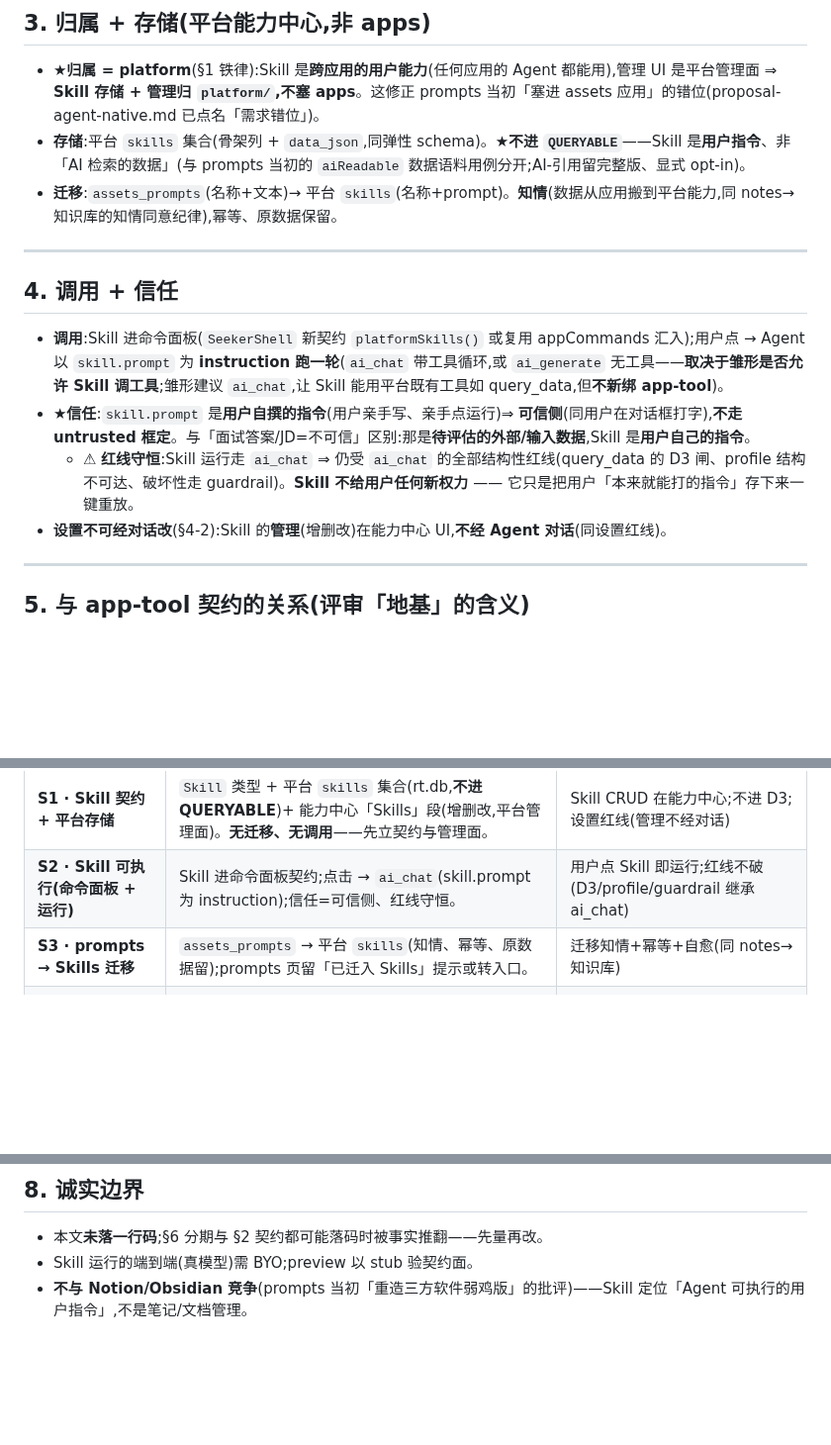
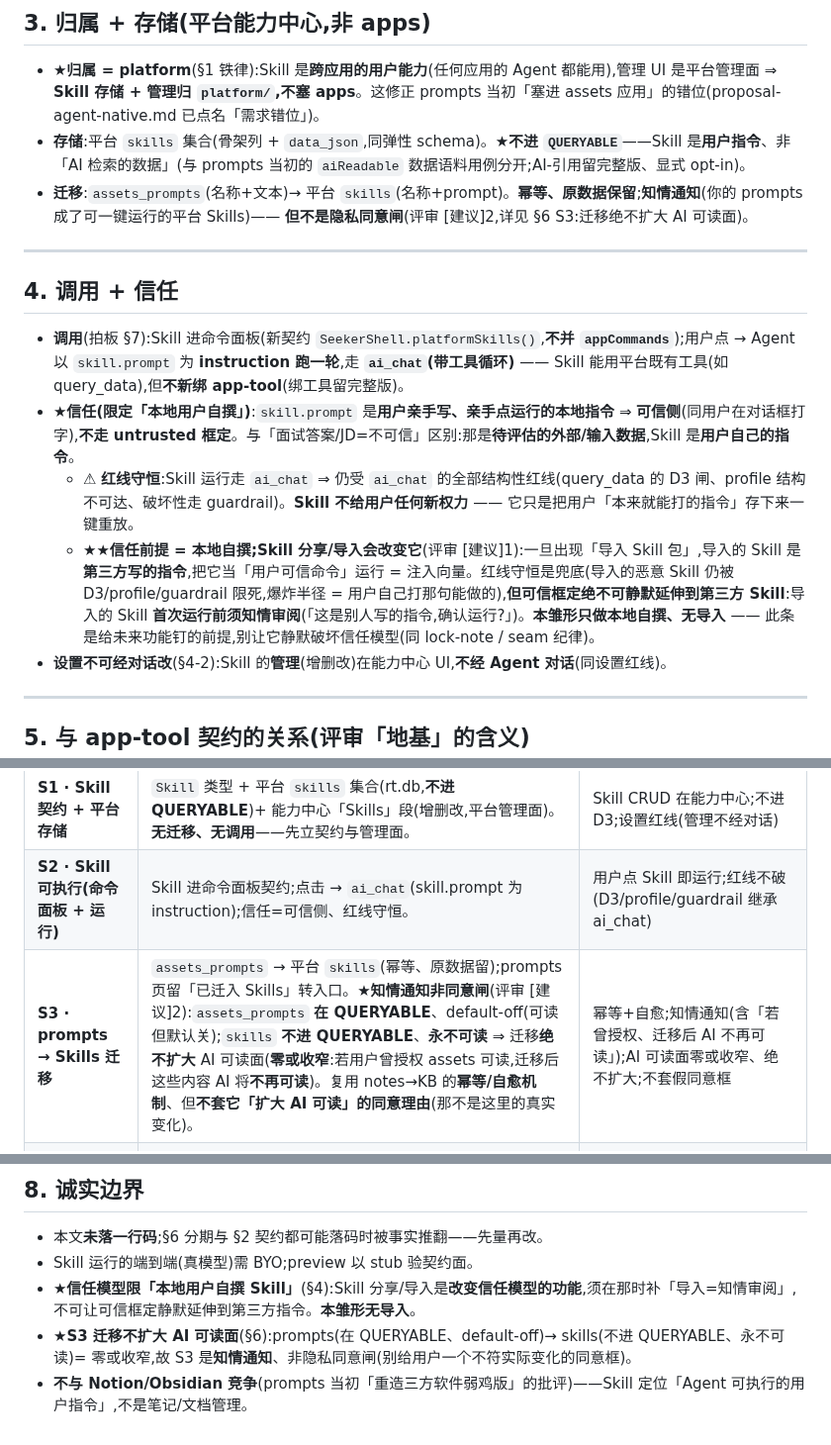
Before and after one commit to aklmans/seeker, a Markdown page: docs/proposal-skills.md, 3 parts joined by grey strips. Shown at 99% size. Rendered like a GitHub page; blank space fills up the shorter version.

Commit message:
Skills 方案:采纳评审两 [建议](信任限本地自撰 · S3 非隐私同意闸)
承第79轮设计复核(设计通过 + 2 [建议])。两条都关于信任模型边界,不阻塞 S1。

[建议]1(信任限「本地用户自撰」+ 红旗导入):§4 信任前提载重的是「本地自撰」——
  未来 Skill 分享/导入=第三方指令,当用户可信命令运行=注入向量。红线守恒兜底(导入的恶意
  Skill 仍被 D3/profile/guardrail 限死、爆炸半径=用户自己打那句能做的),但可信框定绝不可静默
  延伸到第三方 ⇒ 导入首次运行须知情审阅。本雏形只做本地自撰、无导入。落 §4+§8。

[建议]2(S3 迁移非隐私同意闸)+ 订正评审:评审说「AI 可读面零变化」;我核实订正 ——
  assets_prompts **在 QUERYABLE**、default-off=可读但默认关;skills **不进 QUERYABLE**=永不可读
  ⇒ 迁移是**零或收窄**(非「零变化」):若用户曾授权 assets 可读,迁移后这些内容 AI 不再可读。
  方向对(绝不扩大⇒不套 notes→KB 同意闸);S3=知情通知(含「若曾授权、迁移后不再可读」)、
  复用幂等/自愈但不套「扩大 AI 可读」的同意理由。落 §3+§6+§8。

顺带:§4 调用与拍板对齐(ai_chat 带工具 · 新契约 platformSkills 不并 appCommands)。

Co-Authored-By: Claude Opus 4.8 <noreply@anthropic.com>

```diff
--- a/docs/proposal-skills.md
+++ b/docs/proposal-skills.md
@@ -47,15 +47,16 @@ interface Skill {
 
 - **★归属 = platform**(§1 铁律):Skill 是**跨应用的用户能力**(任何应用的 Agent 都能用),管理 UI 是平台管理面 ⇒ **Skill 存储 + 管理归 `platform/`,不塞 apps**。这修正 prompts 当初「塞进 assets 应用」的错位(proposal-agent-native.md 已点名「需求错位」)。
 - **存储**:平台 `skills` 集合(骨架列 + `data_json`,同弹性 schema)。**★不进 `QUERYABLE`**——Skill 是**用户指令**、非「AI 检索的数据」(与 prompts 当初的 `aiReadable` 数据语料用例分开;AI-引用留完整版、显式 opt-in)。
-- **迁移**:`assets_prompts`(名称+文本)→ 平台 `skills`(名称+prompt)。**知情**(数据从应用搬到平台能力,同 notes→知识库的知情同意纪律),幂等、原数据保留。
+- **迁移**:`assets_prompts`(名称+文本)→ 平台 `skills`(名称+prompt)。**幂等、原数据保留**;**知情通知**(你的 prompts 成了可一键运行的平台 Skills)—— **但不是隐私同意闸**(评审 [建议]2,详见 §6 S3:迁移绝不扩大 AI 可读面)。
 
 ---
 
 ## 4. 调用 + 信任
 
-- **调用**:Skill 进命令面板(`SeekerShell` 新契约 `platformSkills()` 或复用 appCommands 汇入);用户点 → Agent 以 `skill.prompt` 为 **instruction 跑一轮**(`ai_chat` 带工具循环,或 `ai_generate` 无工具——**取决于雏形是否允许 Skill 调工具**;雏形建议 `ai_chat`,让 Skill 能用平台既有工具如 query_data,但**不新绑 app-tool**)。
-- **★信任**:`skill.prompt` 是**用户自撰的指令**(用户亲手写、亲手点运行)⇒ **可信侧**(同用户在对话框打字),**不走 untrusted 框定**。与「面试答案/JD=不可信」区别:那是**待评估的外部/输入数据**,Skill 是**用户自己的指令**。
+- **调用**(拍板 §7):Skill 进命令面板(新契约 `SeekerShell.platformSkills()`,**不并 `appCommands`**);用户点 → Agent 以 `skill.prompt` 为 **instruction 跑一轮**,走 **`ai_chat`(带工具循环)** —— Skill 能用平台既有工具(如 query_data),但**不新绑 app-tool**(绑工具留完整版)。
+- **★信任(限定「本地用户自撰」)**:`skill.prompt` 是**用户亲手写、亲手点运行的本地指令** ⇒ **可信侧**(同用户在对话框打字),**不走 untrusted 框定**。与「面试答案/JD=不可信」区别:那是**待评估的外部/输入数据**,Skill 是**用户自己的指令**。
   - ⚠ **红线守恒**:Skill 运行走 `ai_chat` ⇒ 仍受 `ai_chat` 的全部结构性红线(query_data 的 D3 闸、profile 结构不可达、破坏性走 guardrail)。**Skill 不给用户任何新权力** —— 它只是把用户「本来就能打的指令」存下来一键重放。
+  - **★★信任前提 = 本地自撰;Skill 分享/导入会改变它**(评审 [建议]1):一旦出现「导入 Skill 包」,导入的 Skill 是**第三方写的指令**,把它当「用户可信命令」运行 = 注入向量。红线守恒是兜底(导入的恶意 Skill 仍被 D3/profile/guardrail 限死,爆炸半径 = 用户自己打那句能做的),**但可信框定绝不可静默延伸到第三方 Skill**:导入的 Skill **首次运行前须知情审阅**(「这是别人写的指令,确认运行?」)。**本雏形只做本地自撰、无导入** —— 此条是给未来功能钉的前提,别让它静默破坏信任模型(同 lock-note / seam 纪律)。
 - **设置不可经对话改**(§4-2):Skill 的**管理**(增删改)在能力中心 UI,**不经 Agent 对话**(同设置红线)。
 
 ---
@@ -74,7 +75,7 @@ interface Skill {
 |---|---|---|
 | **S1 · Skill 契约 + 平台存储** | `Skill` 类型 + 平台 `skills` 集合(rt.db,**不进 QUERYABLE**)+ 能力中心「Skills」段(增删改,平台管理面)。**无迁移、无调用**——先立契约与管理面。 | Skill CRUD 在能力中心;不进 D3;设置红线(管理不经对话) |
 | **S2 · Skill 可执行(命令面板 + 运行)** | Skill 进命令面板契约;点击 → `ai_chat`(skill.prompt 为 instruction);信任=可信侧、红线守恒。 | 用户点 Skill 即运行;红线不破(D3/profile/guardrail 继承 ai_chat) |
-| **S3 · prompts → Skills 迁移** | `assets_prompts` → 平台 `skills`(知情、幂等、原数据留);prompts 页留「已迁入 Skills」提示或转入口。 | 迁移知情+幂等+自愈(同 notes→知识库) |
+| **S3 · prompts → Skills 迁移** | `assets_prompts` → 平台 `skills`(幂等、原数据留);prompts 页留「已迁入 Skills」转入口。**★知情通知非同意闸**(评审 [建议]2):`assets_prompts` **在 QUERYABLE**、default-off(可读但默认关);`skills` **不进 QUERYABLE**、**永不可读** ⇒ 迁移**绝不扩大** AI 可读面(**零或收窄**:若用户曾授权 assets 可读,迁移后这些内容 AI 将**不再可读**)。复用 notes→KB 的**幂等/自愈机制**、但**不套它「扩大 AI 可读」的同意理由**(那不是这里的真实变化)。 | 幂等+自愈;知情通知(含「若曾授权、迁移后 AI 不再可读」);AI 可读面零或收窄、绝不扩大;不套假同意框 |
 | **S4 · assets 退役** | notes(→知识库,已完成)+ prompts(→Skills)都迁完 ⇒ assets 应用关闭(数据保留)。 | 关应用=下架 UI+AI,数据保留(D2) |
 | **(后续)· Skill 绑工具** | Skill `tools:[app-tool]`,建在 app-tool 契约上。 | 完整版,非本方案 |
 
@@ -95,4 +96,6 @@ interface Skill {
 
 - 本文**未落一行码**;§6 分期与 §2 契约都可能落码时被事实推翻——先量再改。
 - Skill 运行的端到端(真模型)需 BYO;preview 以 stub 验契约面。
+- **★信任模型限「本地用户自撰 Skill」**(§4):Skill 分享/导入是**改变信任模型的功能**,须在那时补「导入=知情审阅」,不可让可信框定静默延伸到第三方指令。**本雏形无导入**。
+- **★S3 迁移不扩大 AI 可读面**(§6):prompts(在 QUERYABLE、default-off)→ skills(不进 QUERYABLE、永不可读)= 零或收窄,故 S3 是**知情通知**、非隐私同意闸(别给用户一个不符实际变化的同意框)。
 - **不与 Notion/Obsidian 竞争**(prompts 当初「重造三方软件弱鸡版」的批评)——Skill 定位「Agent 可执行的用户指令」,不是笔记/文档管理。
```
